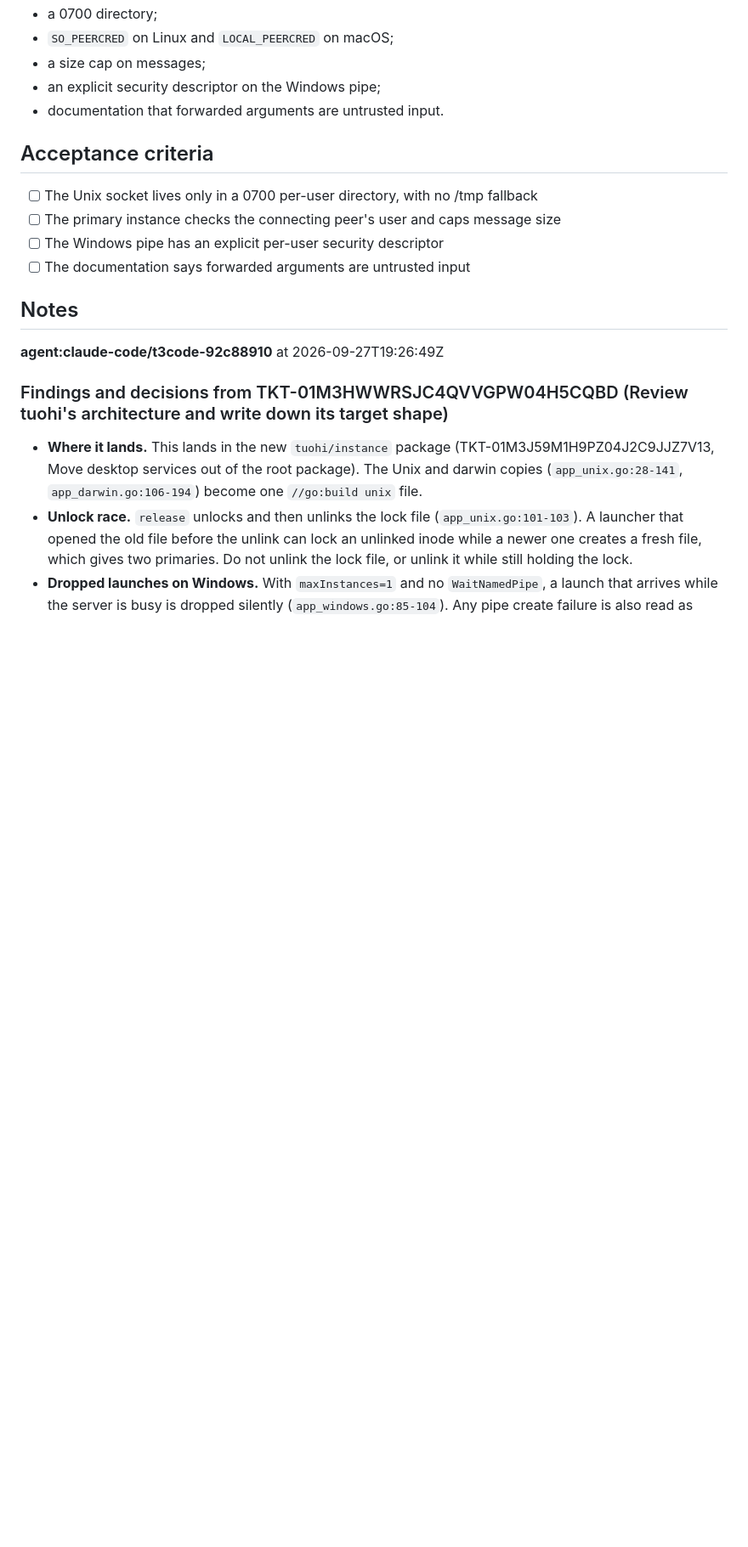
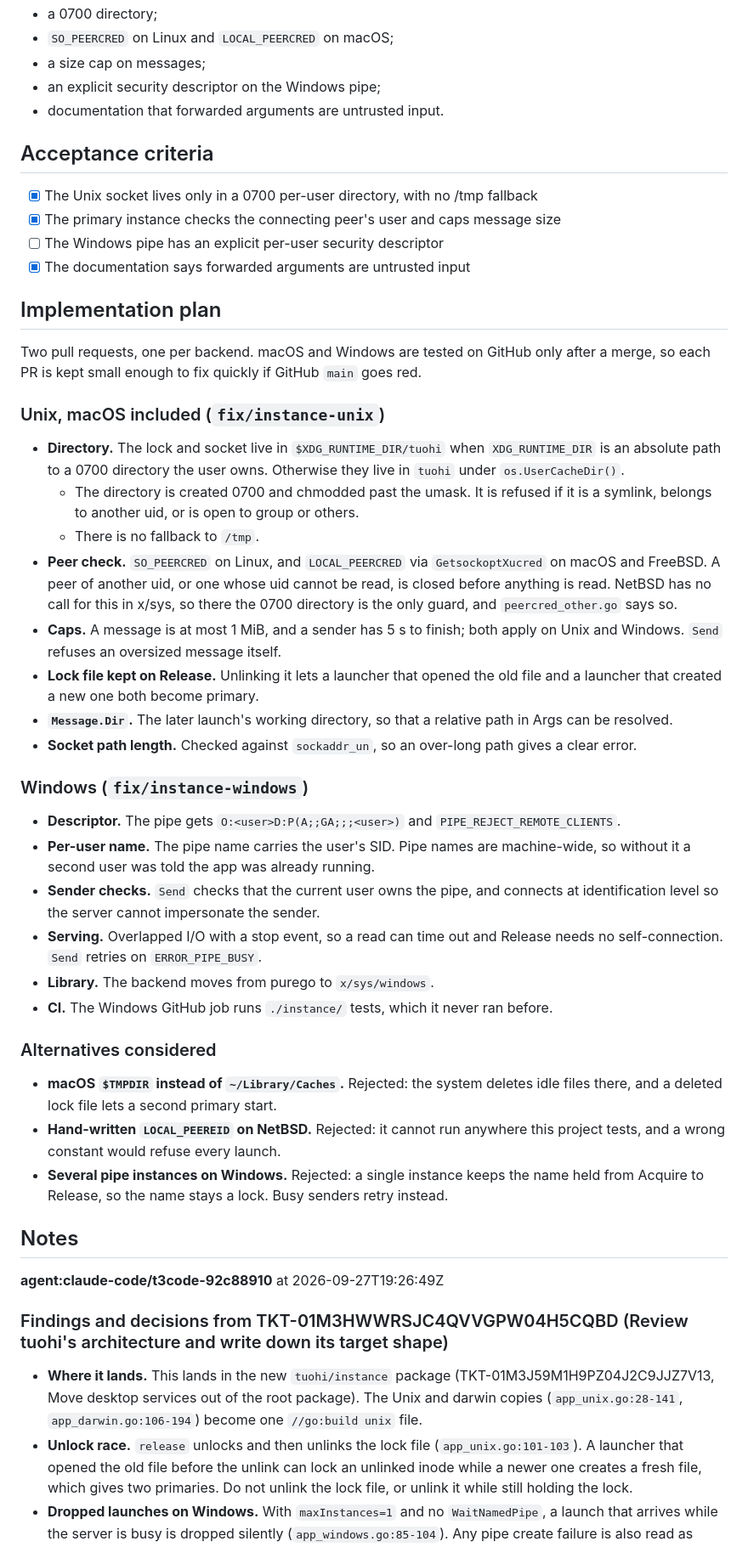
Before and after one commit to terva-sh/tuohi, a Markdown page: .tickets/tickets/TKT-01M3HWWRVGMZTXBYJ86FCTH0V8.md, the part around one of its changes. Shown at 85% size. Rendered like a GitHub page; blank space fills up the shorter version.

Commit message:
TKT-01M3HWWRVGMZTXBYJ86FCTH0V8 Harden the single-instance channel against other local users: claim, plan, Unix verification
Co-Authored-By: Claude Opus 5.5 (1M context) <noreply@anthropic.com>

```diff
--- a/.tickets/tickets/TKT-01M3HWWRVGMZTXBYJ86FCTH0V8.md
+++ b/.tickets/tickets/TKT-01M3HWWRVGMZTXBYJ86FCTH0V8.md
@@ -59,10 +66,40 @@ Another local user could squat on the names in a shared `/tmp`. That is inferred
 
 ## Acceptance criteria
 
-- [ ] The Unix socket lives only in a 0700 per-user directory, with no /tmp fallback
-- [ ] The primary instance checks the connecting peer's user and caps message size
+- [x] The Unix socket lives only in a 0700 per-user directory, with no /tmp fallback
+- [x] The primary instance checks the connecting peer's user and caps message size
 - [ ] The Windows pipe has an explicit per-user security descriptor
-- [ ] The documentation says forwarded arguments are untrusted input
+- [x] The documentation says forwarded arguments are untrusted input
+
+## Implementation plan
+
+Two pull requests, one per backend. macOS and Windows are tested on GitHub only after a merge, so each PR is kept small enough to fix quickly if GitHub `main` goes red.
+
+### Unix, macOS included (`fix/instance-unix`)
+
+- **Directory.** The lock and socket live in `$XDG_RUNTIME_DIR/tuohi` when `XDG_RUNTIME_DIR` is an absolute path to a 0700 directory the user owns. Otherwise they live in `tuohi` under `os.UserCacheDir()`.
+  - The directory is created 0700 and chmodded past the umask. It is refused if it is a symlink, belongs to another uid, or is open to group or others.
+  - There is no fallback to `/tmp`.
+- **Peer check.** `SO_PEERCRED` on Linux, and `LOCAL_PEERCRED` via `GetsockoptXucred` on macOS and FreeBSD. A peer of another uid, or one whose uid cannot be read, is closed before anything is read. NetBSD has no call for this in x/sys, so there the 0700 directory is the only guard, and `peercred_other.go` says so.
+- **Caps.** A message is at most 1 MiB, and a sender has 5 s to finish; both apply on Unix and Windows. `Send` refuses an oversized message itself.
+- **Lock file kept on Release.** Unlinking it lets a launcher that opened the old file and a launcher that created a new one both become primary.
+- **`Message.Dir`.** The later launch's working directory, so that a relative path in Args can be resolved.
+- **Socket path length.** Checked against `sockaddr_un`, so an over-long path gives a clear error.
+
+### Windows (`fix/instance-windows`)
+
+- **Descriptor.** The pipe gets `O:<user>D:P(A;;GA;;;<user>)` and `PIPE_REJECT_REMOTE_CLIENTS`.
+- **Per-user name.** The pipe name carries the user's SID. Pipe names are machine-wide, so without it a second user was told the app was already running.
+- **Sender checks.** `Send` checks that the current user owns the pipe, and connects at identification level so the server cannot impersonate the sender.
+- **Serving.** Overlapped I/O with a stop event, so a read can time out and Release needs no self-connection. `Send` retries on `ERROR_PIPE_BUSY`.
+- **Library.** The backend moves from purego to `x/sys/windows`.
+- **CI.** The Windows GitHub job runs `./instance/` tests, which it never ran before.
+
+### Alternatives considered
+
+- **macOS `$TMPDIR` instead of `~/Library/Caches`.** Rejected: the system deletes idle files there, and a deleted lock file lets a second primary start.
+- **Hand-written `LOCAL_PEEREID` on NetBSD.** Rejected: it cannot run anywhere this project tests, and a wrong constant would refuse every launch.
+- **Several pipe instances on Windows.** Rejected: a single instance keeps the name held from Acquire to Release, so the name stays a lock. Busy senders retry instead.
 
 ## Notes
 
```
Also changed, not shown: other parts of .tickets/tickets/TKT-01M3HWWRVGMZTXBYJ86FCTH0V8.md (+44 -3 lines).
